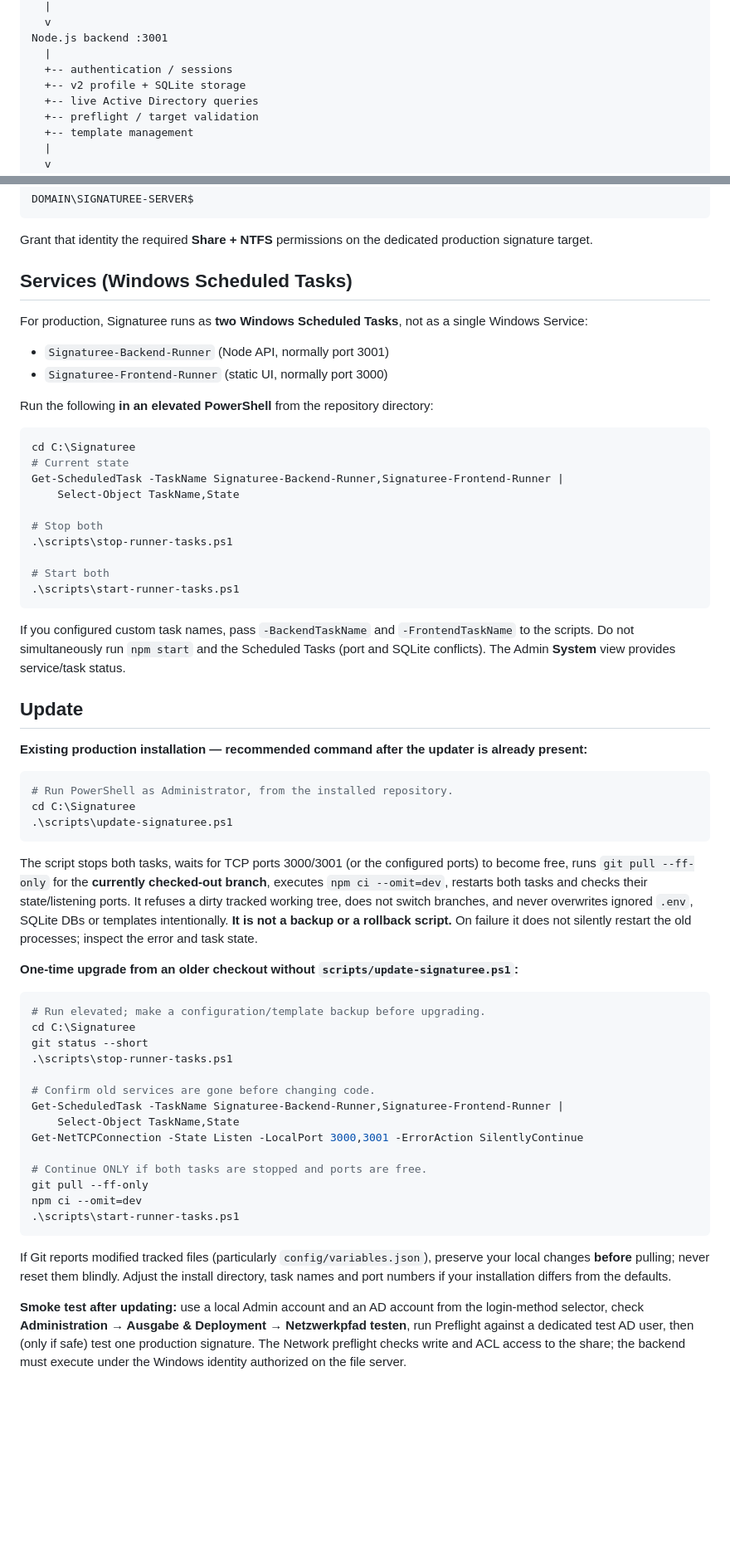
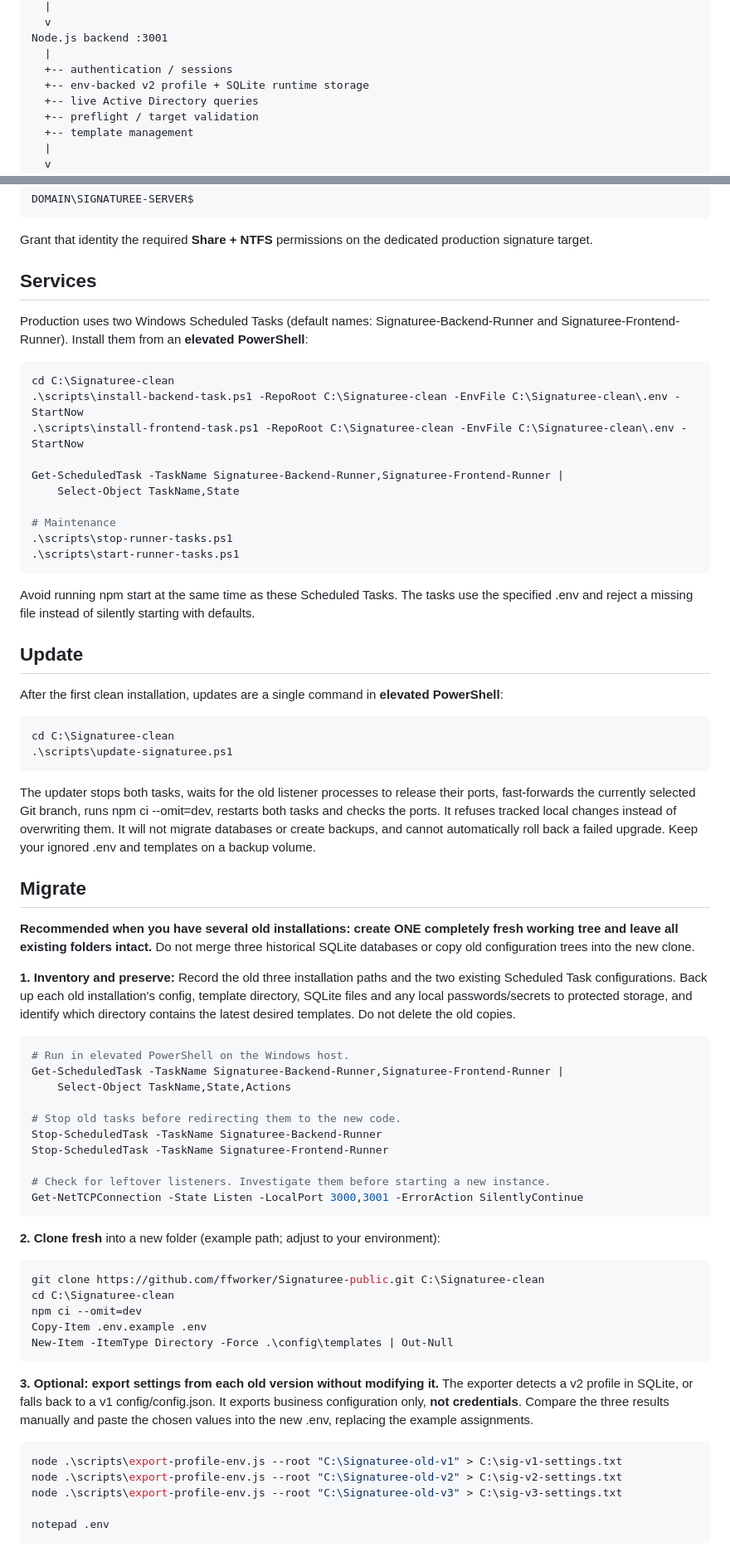
Before and after one commit to ffworker/Signaturee-public, a Markdown page: README.md, 2 parts joined by grey strips. Shown at 83% size. Drawn GitHub-style; blank space fills up the shorter version.

```diff
--- a/README.md
+++ b/README.md
@@ -36,7 +36,7 @@ Frontend :3000
 Node.js backend :3001
   |
   +-- authentication / sessions
-  +-- v2 profile + SQLite storage
+  +-- env-backed v2 profile + SQLite runtime storage
   +-- live Active Directory queries
   +-- preflight / target validation
   +-- template management
@@ -201,61 +146,72 @@ DOMAIN\SIGNATUREE-SERVER$
 
 Grant that identity the required **Share + NTFS** permissions on the dedicated production signature target.
 
-## Services (Windows Scheduled Tasks)
+## Services
 
-For production, Signaturee runs as **two Windows Scheduled Tasks**, not as a single Windows Service:
-
-- `Signaturee-Backend-Runner` (Node API, normally port 3001)
-- `Signaturee-Frontend-Runner` (static UI, normally port 3000)
-
-Run the following **in an elevated PowerShell** from the repository directory:
+Production uses two Windows Scheduled Tasks (default names: Signaturee-Backend-Runner and Signaturee-Frontend-Runner). Install them from an **elevated PowerShell**:
 
 ~~~powershell
-cd C:\Signaturee
-# Current state
+cd C:\Signaturee-clean
+.\scripts\install-backend-task.ps1 -RepoRoot C:\Signaturee-clean -EnvFile C:\Signaturee-clean\.env -StartNow
+.\scripts\install-frontend-task.ps1 -RepoRoot C:\Signaturee-clean -EnvFile C:\Signaturee-clean\.env -StartNow
+
 Get-ScheduledTask -TaskName Signaturee-Backend-Runner,Signaturee-Frontend-Runner |
     Select-Object TaskName,State
 
-# Stop both
+# Maintenance
 .\scripts\stop-runner-tasks.ps1
-
-# Start both
 .\scripts\start-runner-tasks.ps1
 ~~~
 
-If you configured custom task names, pass `-BackendTaskName` and `-FrontendTaskName` to the scripts. Do not simultaneously run `npm start` and the Scheduled Tasks (port and SQLite conflicts). The Admin **System** view provides service/task status.
+Avoid running npm start at the same time as these Scheduled Tasks. The tasks use the specified .env and reject a missing file instead of silently starting with defaults.
 
 ## Update
 
-**Existing production installation — recommended command after the updater is already present:**
+After the first clean installation, updates are a single command in **elevated PowerShell**:
 
 ~~~powershell
-# Run PowerShell as Administrator, from the installed repository.
-cd C:\Signaturee
+cd C:\Signaturee-clean
 .\scripts\update-signaturee.ps1
 ~~~
 
-The script stops both tasks, waits for TCP ports 3000/3001 (or the configured ports) to become free, runs `git pull --ff-only` for the **currently checked-out branch**, executes `npm ci --omit=dev`, restarts both tasks and checks their state/listening ports. It refuses a dirty tracked working tree, does not switch branches, and never overwrites ignored `.env`, SQLite DBs or templates intentionally. **It is not a backup or a rollback script.** On failure it does not silently restart the old processes; inspect the error and task state.
+The updater stops both tasks, waits for the old listener processes to release their ports, fast-forwards the currently selected Git branch, runs npm ci --omit=dev, restarts both tasks and checks the ports. It refuses tracked local changes instead of overwriting them. It will not migrate databases or create backups, and cannot automatically roll back a failed upgrade. Keep your ignored .env and templates on a backup volume.
 
-**One-time upgrade from an older checkout without `scripts/update-signaturee.ps1`:**
+## Migrate
+
+**Recommended when you have several old installations: create ONE completely fresh working tree and leave all existing folders intact.** Do not merge three historical SQLite databases or copy old configuration trees into the new clone.
+
+**1. Inventory and preserve:** Record the old three installation paths and the two existing Scheduled Task configurations. Back up each old installation's config, template directory, SQLite files and any local passwords/secrets to protected storage, and identify which directory contains the latest desired templates. Do not delete the old copies.
 
 ~~~powershell
-# Run elevated; make a configuration/template backup before upgrading.
-cd C:\Signaturee
-git status --short
-.\scripts\stop-runner-tasks.ps1
+# Run in elevated PowerShell on the Windows host.
+Get-ScheduledTask -TaskName Signaturee-Backend-Runner,Signaturee-Frontend-Runner |
+    Select-Object TaskName,State,Actions
 
-# Confirm old services are gone before changing code.
-Get-ScheduledTask -TaskName Signaturee-Backend-Runner,Signaturee-Frontend-Runner |
-    Select-Object TaskName,State
+# Stop old tasks before redirecting them to the new code.
+Stop-ScheduledTask -TaskName Signaturee-Backend-Runner
+Stop-ScheduledTask -TaskName Signaturee-Frontend-Runner
+
+# Check for leftover listeners. Investigate them before starting a new instance.
 Get-NetTCPConnection -State Listen -LocalPort 3000,3001 -ErrorAction SilentlyContinue
-
-# Continue ONLY if both tasks are stopped and ports are free.
-git pull --ff-only
-npm ci --omit=dev
-.\scripts\start-runner-tasks.ps1
 ~~~
 
-If Git reports modified tracked files (particularly `config/variables.json`), preserve your local changes **before** pulling; never reset them blindly. Adjust the install directory, task names and port numbers if your installation differs from the defaults.
+**2. Clone fresh** into a new folder (example path; adjust to your environment):
 
-**Smoke test after updating:** use a local Admin account and an AD account from the login-method selector, check **Administration → Ausgabe & Deployment → Netzwerkpfad testen**, run Preflight against a dedicated test AD user, then (only if safe) test one production signature. The Network preflight checks write and ACL access to the share; the backend must execute under the Windows identity authorized on the file server.
+~~~powershell
+git clone https://github.com/ffworker/Signaturee-public.git C:\Signaturee-clean
+cd C:\Signaturee-clean
+npm ci --omit=dev
+Copy-Item .env.example .env
+New-Item -ItemType Directory -Force .\config\templates | Out-Null
+~~~
+
+**3. Optional: export settings from each old version without modifying it.** The exporter detects a v2 profile in SQLite, or falls back to a v1 config/config.json. It exports business configuration only, **not credentials**. Compare the three results manually and paste the chosen values into the new .env, replacing the example assignments.
+
+~~~powershell
+node .\scripts\export-profile-env.js --root "C:\Signaturee-old-v1" > C:\sig-v1-settings.txt
+node .\scripts\export-profile-env.js --root "C:\Signaturee-old-v2" > C:\sig-v2-settings.txt
+node .\scripts\export-profile-env.js --root "C:\Signaturee-old-v3" > C:\sig-v3-settings.txt
+
+notepad .env
+~~~
+
```
Also changed, not shown: other parts of README.md (+77 -97 lines).
